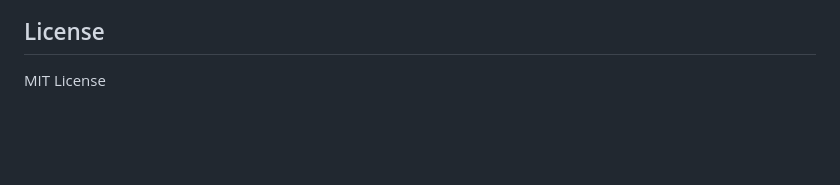
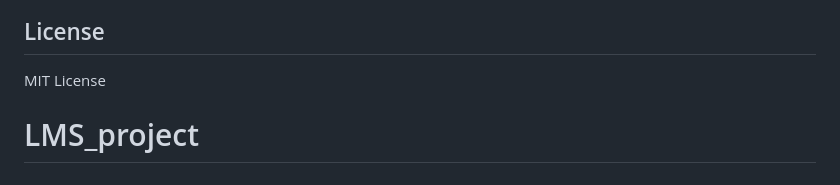
Before and after one commit to AbidAlAzad2001/LMS_project, a Markdown page: README.md, the part around the change. Drawn GitHub-style; blank space fills up the shorter version.

```diff
--- a/README.md
+++ b/README.md
@@ -275,3 +275,4 @@ python manage.py test
 ## License
 
 MIT License
+# LMS_project
```
